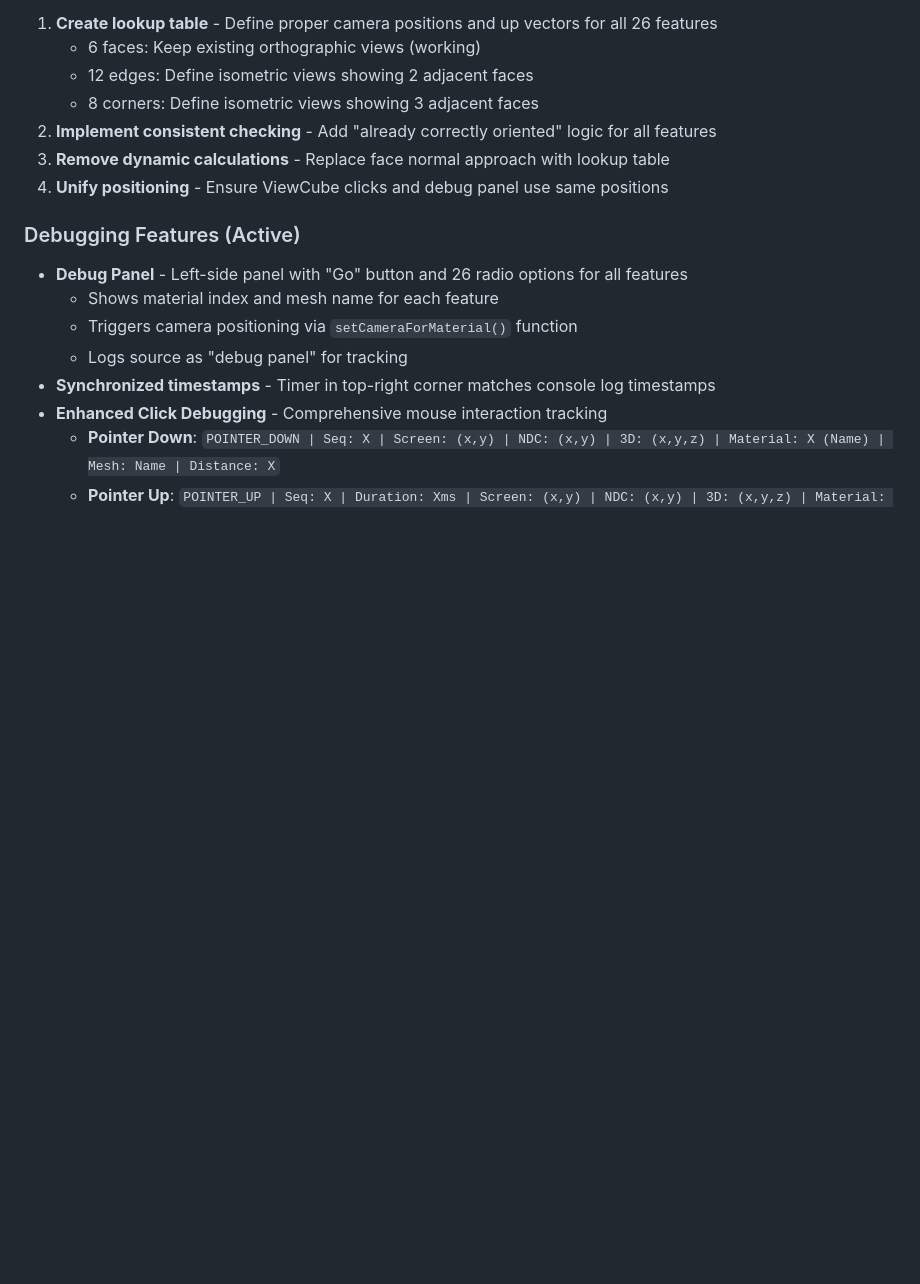
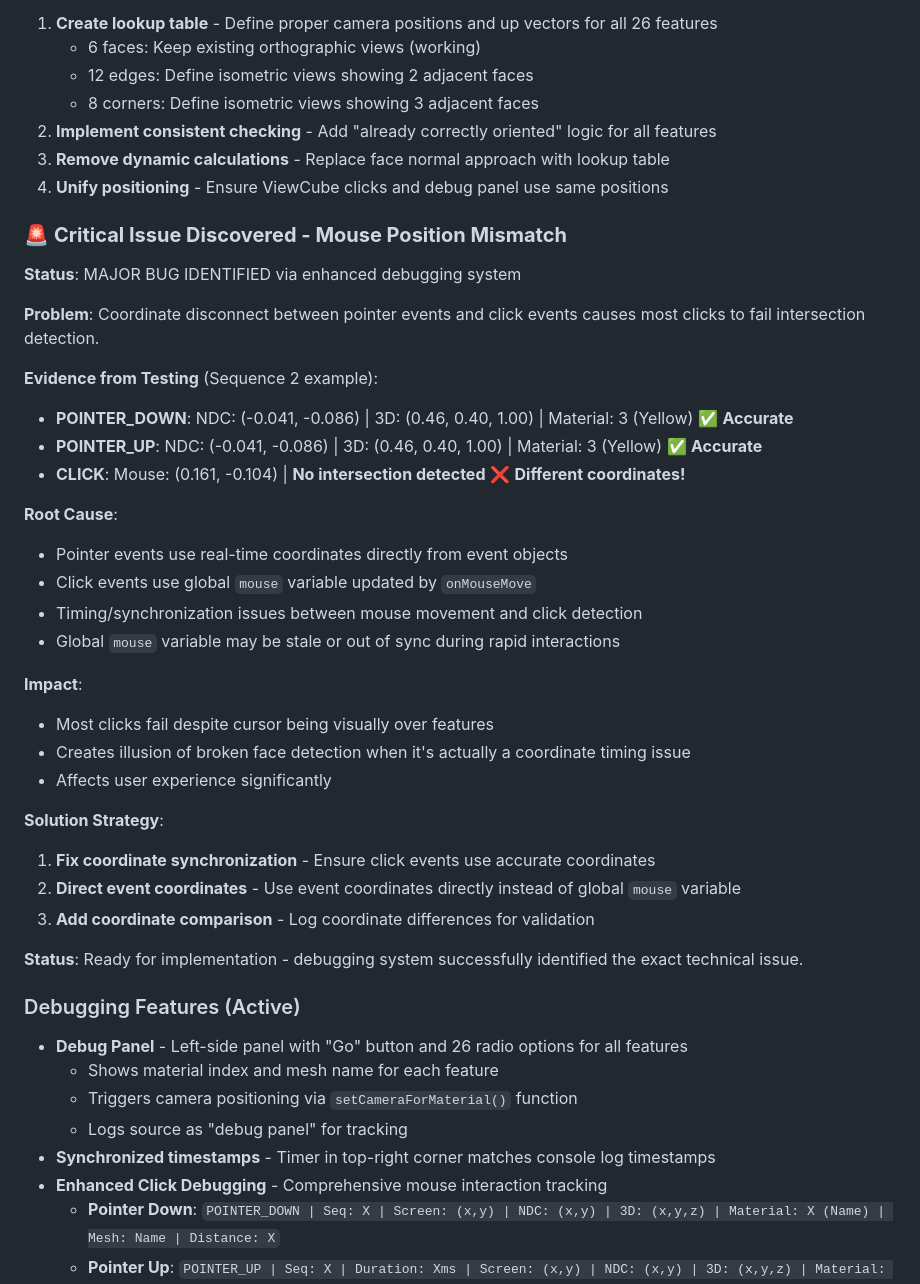
Before and after one commit to vrp/my-viewcube-app, a Markdown page: CLAUDE.md, the part around the change. Rendered like a GitHub page; blank space fills up the shorter version.

Commit message:
Document critical mouse position mismatch issue discovered via debugging
- Add major bug identification section with concrete evidence from testing
- Document coordinate disconnect between pointer events and click events
- Include specific example showing NDC mismatch causing click failures
- Identify root cause as timing/sync issues with global mouse variable
- Outline solution strategy for coordinate synchronization fix
- Preserve debugging system success in exposing the exact technical issue

🤖 Generated with [Claude Code](https://claude.ai/code)

Co-Authored-By: Claude <noreply@anthropic.com>

```diff
--- a/CLAUDE.md
+++ b/CLAUDE.md
@@ -87,6 +87,35 @@ The project has evolved through several approaches:
 2. **Implement consistent checking** - Add "already correctly oriented" logic for all features
 3. **Remove dynamic calculations** - Replace face normal approach with lookup table
 4. **Unify positioning** - Ensure ViewCube clicks and debug panel use same positions
+
+### 🚨 **Critical Issue Discovered - Mouse Position Mismatch**
+
+**Status**: MAJOR BUG IDENTIFIED via enhanced debugging system
+
+**Problem**: Coordinate disconnect between pointer events and click events causes most clicks to fail intersection detection.
+
+**Evidence from Testing** (Sequence 2 example):
+- **POINTER_DOWN**: NDC: (-0.041, -0.086) | 3D: (0.46, 0.40, 1.00) | Material: 3 (Yellow) ✅ **Accurate**
+- **POINTER_UP**: NDC: (-0.041, -0.086) | 3D: (0.46, 0.40, 1.00) | Material: 3 (Yellow) ✅ **Accurate**
+- **CLICK**: Mouse: (0.161, -0.104) | **No intersection detected** ❌ **Different coordinates!**
+
+**Root Cause**:
+- Pointer events use real-time coordinates directly from event objects
+- Click events use global `mouse` variable updated by `onMouseMove`
+- Timing/synchronization issues between mouse movement and click detection
+- Global `mouse` variable may be stale or out of sync during rapid interactions
+
+**Impact**:
+- Most clicks fail despite cursor being visually over features
+- Creates illusion of broken face detection when it's actually a coordinate timing issue
+- Affects user experience significantly
+
+**Solution Strategy**:
+1. **Fix coordinate synchronization** - Ensure click events use accurate coordinates
+2. **Direct event coordinates** - Use event coordinates directly instead of global `mouse` variable
+3. **Add coordinate comparison** - Log coordinate differences for validation
+
+**Status**: Ready for implementation - debugging system successfully identified the exact technical issue.
 
 ### Debugging Features (Active)
 - **Debug Panel** - Left-side panel with "Go" button and 26 radio options for all features
```
